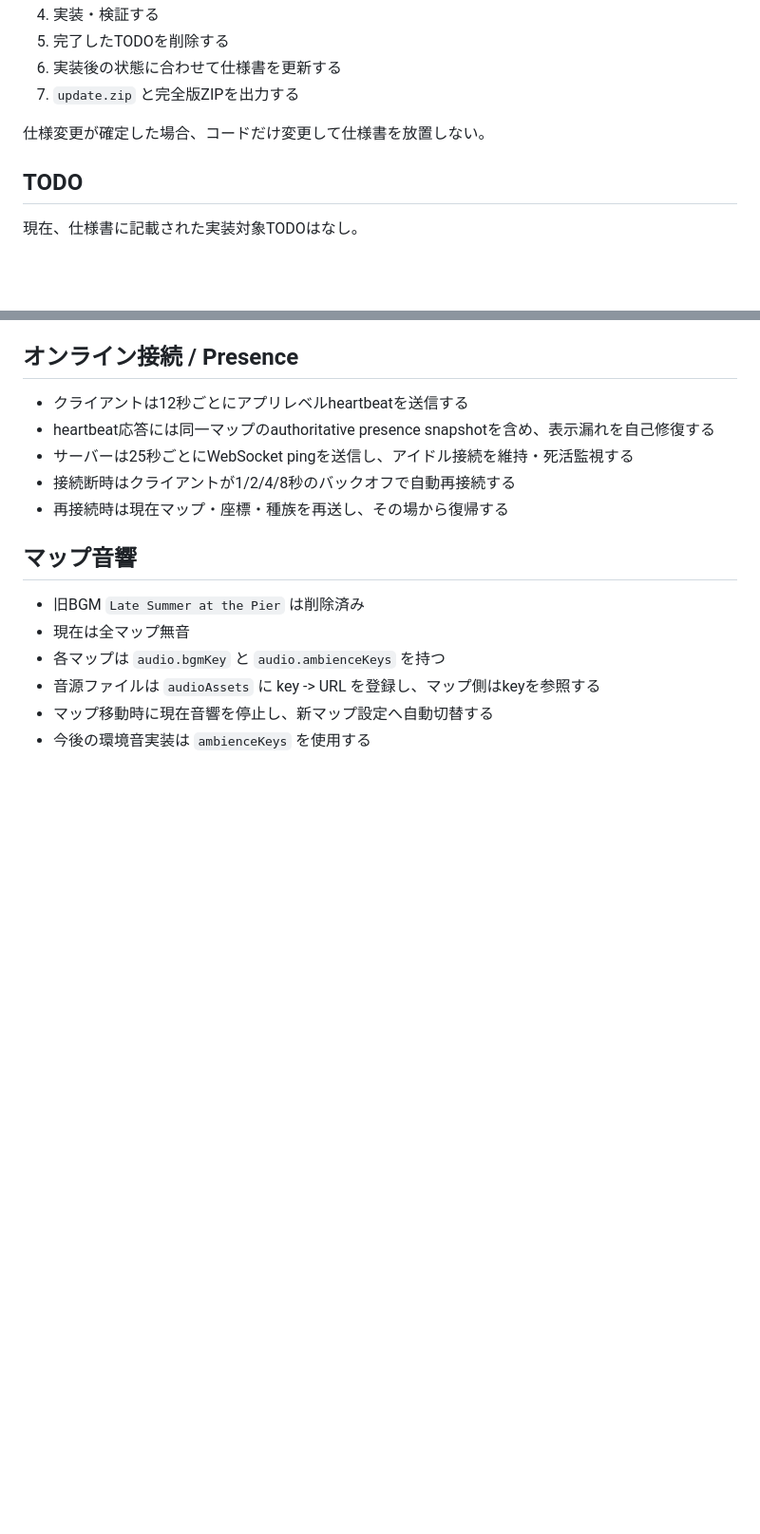
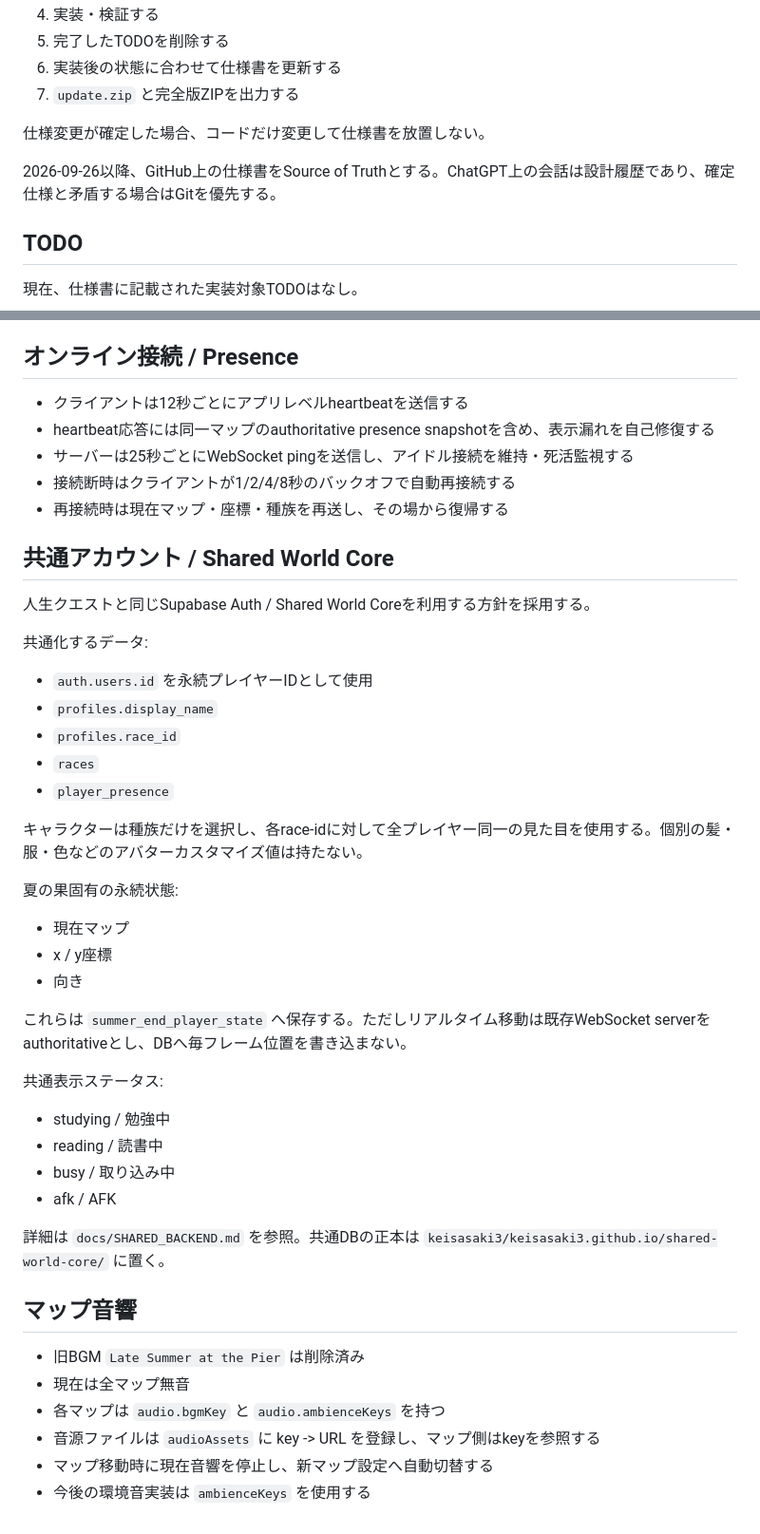
Before and after one commit to keisasaki3/summer-end-3pm, a Markdown page: SPEC.md, 2 parts joined by grey strips. Shown at 95% size. Rendered like a GitHub page; blank space fills up the shorter version.

Commit message:
Reference shared auth and database architecture

```diff
--- a/SPEC.md
+++ b/SPEC.md
@@ -62,6 +62,8 @@
 
 仕様変更が確定した場合、コードだけ変更して仕様書を放置しない。
 
+2026-09-26以降、GitHub上の仕様書をSource of Truthとする。ChatGPT上の会話は設計履歴であり、確定仕様と矛盾する場合はGitを優先する。
+
 ## TODO
 現在、仕様書に記載された実装対象TODOはなし。
 
@@ -80,6 +82,34 @@
 - 接続断時はクライアントが1/2/4/8秒のバックオフで自動再接続する
 - 再接続時は現在マップ・座標・種族を再送し、その場から復帰する
 
+## 共通アカウント / Shared World Core
+
+人生クエストと同じSupabase Auth / Shared World Coreを利用する方針を採用する。
+
+共通化するデータ:
+- `auth.users.id` を永続プレイヤーIDとして使用
+- `profiles.display_name`
+- `profiles.race_id`
+- `races`
+- `player_presence`
+
+キャラクターは種族だけを選択し、各race-idに対して全プレイヤー同一の見た目を使用する。個別の髪・服・色などのアバターカスタマイズ値は持たない。
+
+夏の果固有の永続状態:
+- 現在マップ
+- x / y座標
+- 向き
+
+これらは `summer_end_player_state` へ保存する。ただしリアルタイム移動は既存WebSocket serverをauthoritativeとし、DBへ毎フレーム位置を書き込まない。
+
+共通表示ステータス:
+- studying / 勉強中
+- reading / 読書中
+- busy / 取り込み中
+- afk / AFK
+
+詳細は `docs/SHARED_BACKEND.md` を参照。共通DBの正本は `keisasaki3/keisasaki3.github.io/shared-world-core/` に置く。
+
 ## マップ音響
 - 旧BGM `Late Summer at the Pier` は削除済み
 - 現在は全マップ無音
```
